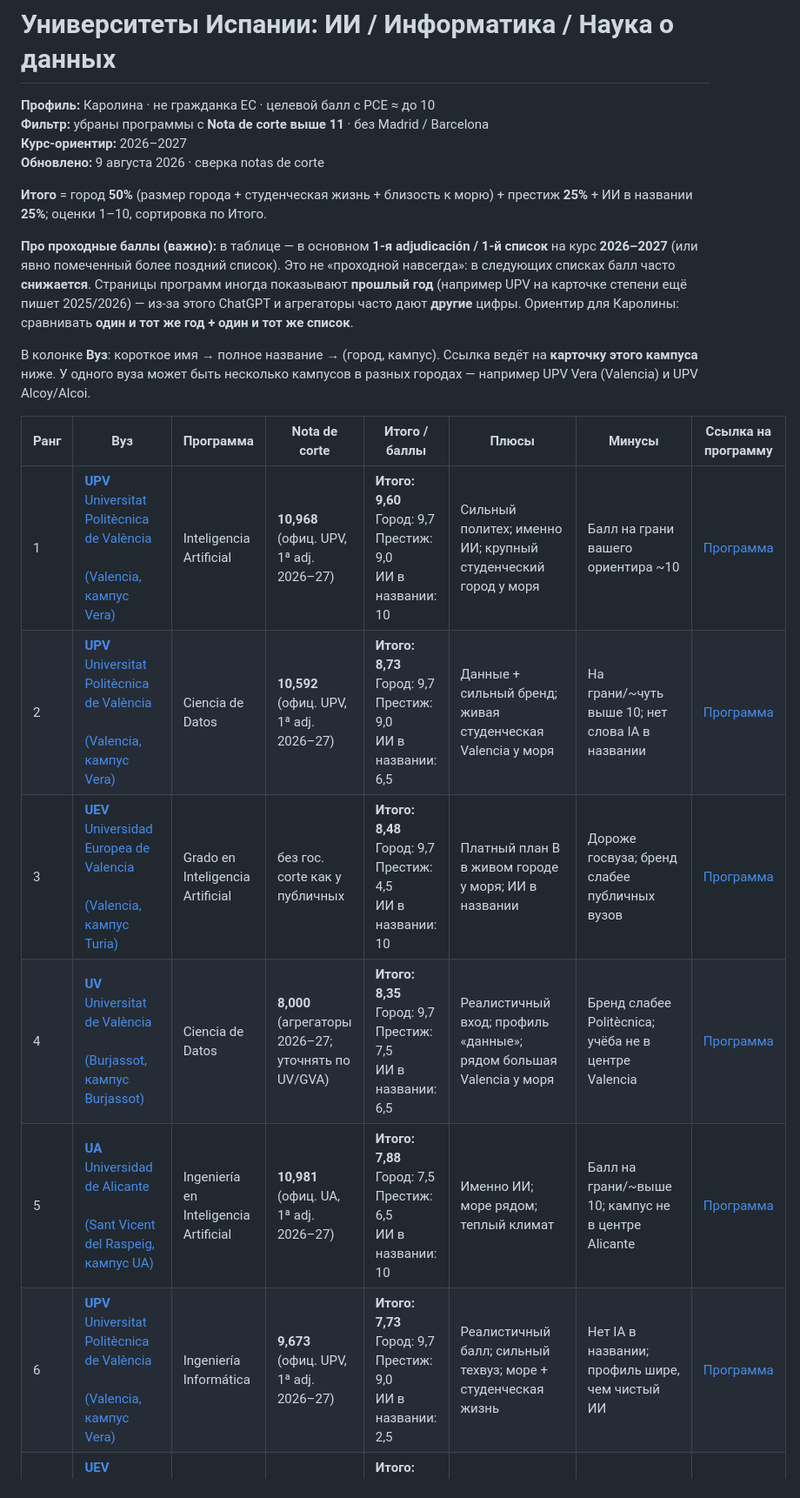
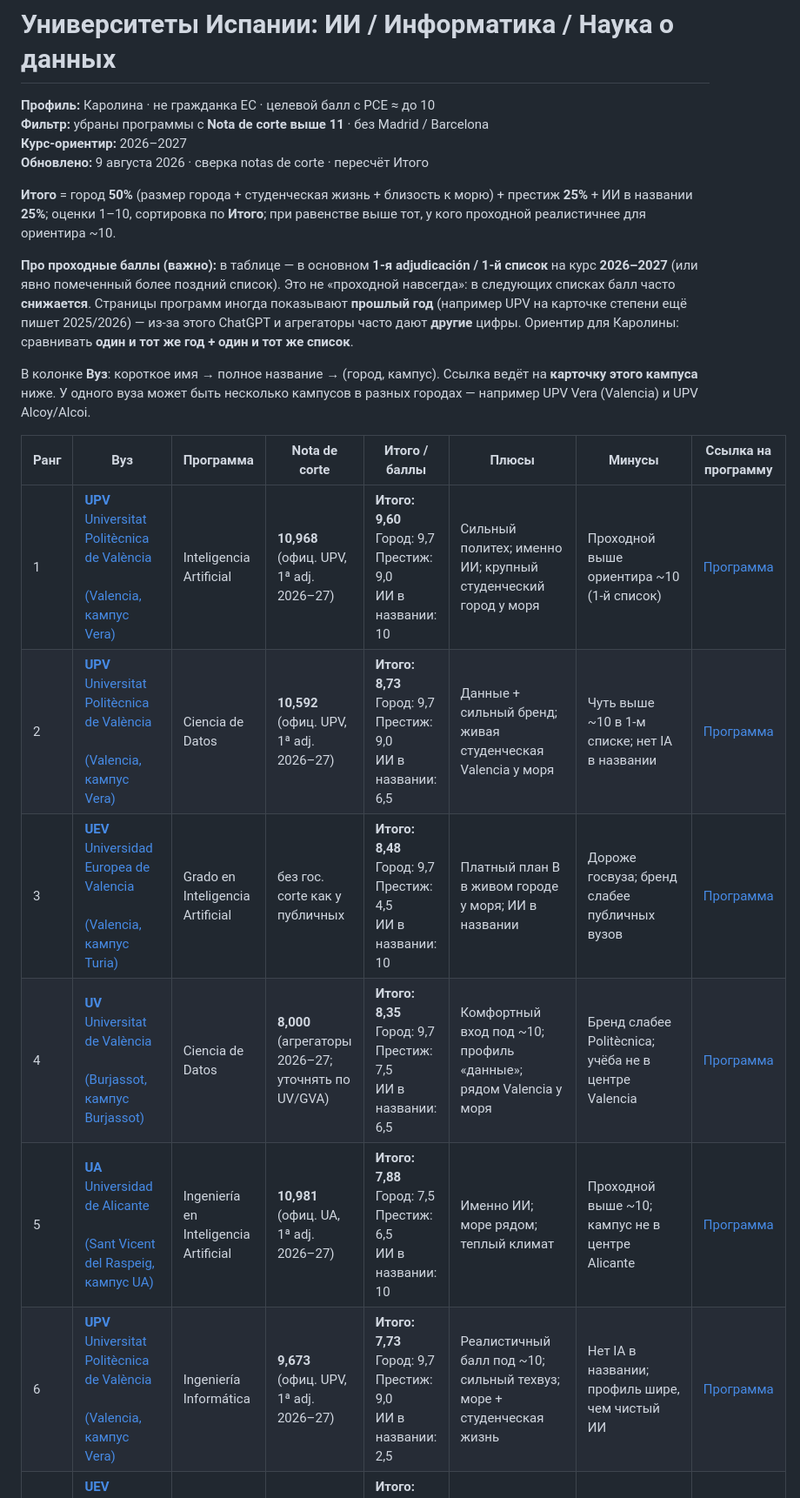
Before and after one commit to karrroli/Education, a Markdown page: index.md, the part around one of its changes. Shown at 87% size. Rendered like a GitHub page.

```diff
--- a/index.md
+++ b/index.md
@@ -7,9 +7,9 @@ title: "Университеты Испании — ИИ / Информатик
 **Профиль:** Каролина · не гражданка ЕС · целевой балл с PCE ≈ до 10
 **Фильтр:** убраны программы с **Nota de corte выше 11** · без Madrid / Barcelona
 **Курс-ориентир:** 2026–2027
-**Обновлено:** 9 августа 2026 · сверка notas de corte
+**Обновлено:** 9 августа 2026 · сверка notas de corte · пересчёт Итого
 
-**Итого** = город **50%** (размер города + студенческая жизнь + близость к морю) + престиж **25%** + ИИ в названии **25%**; оценки 1–10, сортировка по Итого.
+**Итого** = город **50%** (размер города + студенческая жизнь + близость к морю) + престиж **25%** + ИИ в названии **25%**; оценки 1–10, сортировка по **Итого**; при равенстве выше тот, у кого проходной реалистичнее для ориентира ~10.
 
 **Про проходные баллы (важно):** в таблице — в основном **1-я adjudicación / 1-й список** на курс **2026–2027** (или явно помеченный более поздний список). Это не «проходной навсегда»: в следующих списках балл часто **снижается**. Страницы программ иногда показывают **прошлый год** (например UPV на карточке степени ещё пишет 2025/2026) — из‑за этого ChatGPT и агрегаторы часто дают **другие** цифры. Ориентир для Каролины: сравнивать **один и тот же год + один и тот же список**.
 
@@ -17,10 +17,10 @@ title: "Университеты Испании — ИИ / Информатик
 
 | Ранг | Вуз | Программа | Nota de corte | Итого / баллы | Плюсы | Минусы | Ссылка на программу |
 |---|---|---|---|---|---|---|---|
-| 1 | [**UPV**<br>Universitat Politècnica de València<br><br>(Valencia, кампус Vera)](#campus-upv-vera) | Inteligencia Artificial | **10,968** (офиц. UPV, 1ª adj. 2026–27) | **Итого: 9,60**<br>Город: 9,7<br>Престиж: 9,0<br>ИИ в названии: 10 | Сильный политех; именно ИИ; крупный студенческий город у моря | Балл на грани вашего ориентира ~10 | [Программа](https://www.upv.es/titulaciones/GIAR/indexc.html) |
-| 2 | [**UPV**<br>Universitat Politècnica de València<br><br>(Valencia, кампус Vera)](#campus-upv-vera) | Ciencia de Datos | **10,592** (офиц. UPV, 1ª adj. 2026–27) | **Итого: 8,73**<br>Город: 9,7<br>Престиж: 9,0<br>ИИ в названии: 6,5 | Данные + сильный бренд; живая студенческая Valencia у моря | На грани/~чуть выше 10; нет слова IA в названии | [Программа](https://www.upv.es/titulaciones/GCD/indexc.html) |
+| 1 | [**UPV**<br>Universitat Politècnica de València<br><br>(Valencia, кампус Vera)](#campus-upv-vera) | Inteligencia Artificial | **10,968** (офиц. UPV, 1ª adj. 2026–27) | **Итого: 9,60**<br>Город: 9,7<br>Престиж: 9,0<br>ИИ в названии: 10 | Сильный политех; именно ИИ; крупный студенческий город у моря | Проходной выше ориентира ~10 (1-й список) | [Программа](https://www.upv.es/titulaciones/GIAR/indexc.html) |
+| 2 | [**UPV**<br>Universitat Politècnica de València<br><br>(Valencia, кампус Vera)](#campus-upv-vera) | Ciencia de Datos | **10,592** (офиц. UPV, 1ª adj. 2026–27) | **Итого: 8,73**<br>Город: 9,7<br>Престиж: 9,0<br>ИИ в названии: 6,5 | Данные + сильный бренд; живая студенческая Valencia у моря | Чуть выше ~10 в 1-м списке; нет IA в названии | [Программа](https://www.upv.es/titulaciones/GCD/indexc.html) |
 | 3 | [**UEV**<br>Universidad Europea de Valencia<br><br>(Valencia, кампус Turia)](#campus-europea-turia) | Grado en Inteligencia Artificial | без гос. corte как у публичных | **Итого: 8,48**<br>Город: 9,7<br>Престиж: 4,5<br>ИИ в названии: 10 | Платный план B в живом городе у моря; ИИ в названии | Дороже госвуза; бренд слабее публичных вузов | [Программа](https://universidadeuropea.com/grado-inteligencia-artificial-valencia/) |
-| 4 | [**UV**<br>Universitat de València<br><br>(Burjassot, кампус Burjassot)](#campus-uv-burjassot) | Ciencia de Datos | **8,000** (агрегаторы 2026–27; уточнять по UV/GVA) | **Итого: 8,35**<br>Город: 9,7<br>Престиж: 7,5<br>ИИ в названии: 6,5 | Реалистичный вход; профиль «данные»; рядом большая Valencia у моря | Бренд слабее Politècnica; учёба не в центре Valencia | [Программа](https://www.uv.es/grado/cienciadedatos/) |
-| 5 | [**UA**<br>Universidad de Alicante<br><br>(Sant Vicent del Raspeig, кампус UA)](#campus-ua-sant-vicent) | Ingeniería en Inteligencia Artificial | **10,981** (офиц. UA, 1ª adj. 2026–27) | **Итого: 7,88**<br>Город: 7,5<br>Престиж: 6,5<br>ИИ в названии: 10 | Именно ИИ; море рядом; теплый климат | Балл на грани/~выше 10; кампус не в центре Alicante | [Программа](https://web.ua.es/es/grados/grado-en-ingenieria-en-inteligencia-artificial/) |
-| 6 | [**UPV**<br>Universitat Politècnica de València<br><br>(Valencia, кампус Vera)](#campus-upv-vera) | Ingeniería Informática | **9,673** (офиц. UPV, 1ª adj. 2026–27) | **Итого: 7,73**<br>Город: 9,7<br>Престиж: 9,0<br>ИИ в названии: 2,5 | Реалистичный балл; сильный техвуз; море + студенческая жизнь | Нет IA в названии; профиль шире, чем чистый ИИ | [Программа](https://www.upv.es/titulaciones/GII/indexc.html) |
+| 4 | [**UV**<br>Universitat de València<br><br>(Burjassot, кампус Burjassot)](#campus-uv-burjassot) | Ciencia de Datos | **8,000** (агрегаторы 2026–27; уточнять по UV/GVA) | **Итого: 8,35**<br>Город: 9,7<br>Престиж: 7,5<br>ИИ в названии: 6,5 | Комфортный вход под ~10; профиль «данные»; рядом Valencia у моря | Бренд слабее Politècnica; учёба не в центре Valencia | [Программа](https://www.uv.es/grado/cienciadedatos/) |
+| 5 | [**UA**<br>Universidad de Alicante<br><br>(Sant Vicent del Raspeig, кампус UA)](#campus-ua-sant-vicent) | Ingeniería en Inteligencia Artificial | **10,981** (офиц. UA, 1ª adj. 2026–27) | **Итого: 7,88**<br>Город: 7,5<br>Престиж: 6,5<br>ИИ в названии: 10 | Именно ИИ; море рядом; теплый климат | Проходной выше ~10; кампус не в центре Alicante | [Программа](https://web.ua.es/es/grados/grado-en-ingenieria-en-inteligencia-artificial/) |
+| 6 | [**UPV**<br>Universitat Politècnica de València<br><br>(Valencia, кампус Vera)](#campus-upv-vera) | Ingeniería Informática | **9,673** (офиц. UPV, 1ª adj. 2026–27) | **Итого: 7,73**<br>Город: 9,7<br>Престиж: 9,0<br>ИИ в названии: 2,5 | Реалистичный балл под ~10; сильный техвуз; море + студенческая жизнь | Нет IA в названии; профиль шире, чем чистый ИИ | [Программа](https://www.upv.es/titulaciones/GII/indexc.html) |
 | 7 | [**UEV**<br>Universidad Europea de Valencia<br><br>(Valencia, кампус Turia)](#campus-europea-turia) | Ciencia de Datos (Data Science) | без гос. corte как у публичных | **Итого: 7,60**<br>Город: 9,7<br>Престиж: 4,5<br>ИИ в названии: 6,5 | Данные + ML/big data; Valencia у моря; платный запасной | Дороже госвуза; бренд слабее; нет IA в названии | [Программа](https://universidadeuropea.com/grado-ciencia-datos-valencia/) |
```
Also changed, not shown: other parts of index.md (+13 -13 lines), universidades-espana-ia-2026-2027.md (+20 -20 lines).
